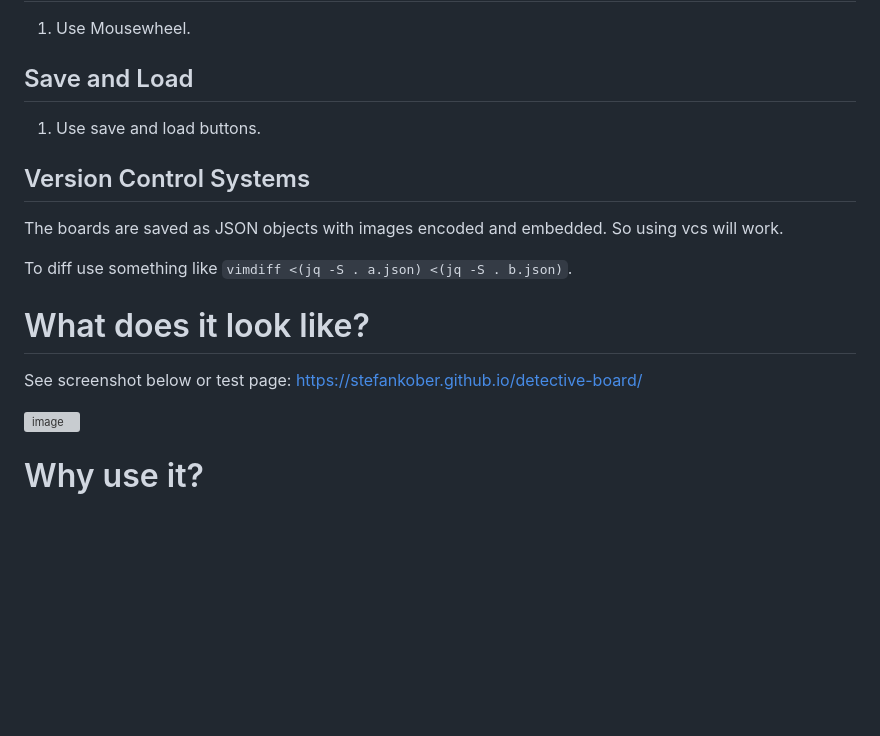
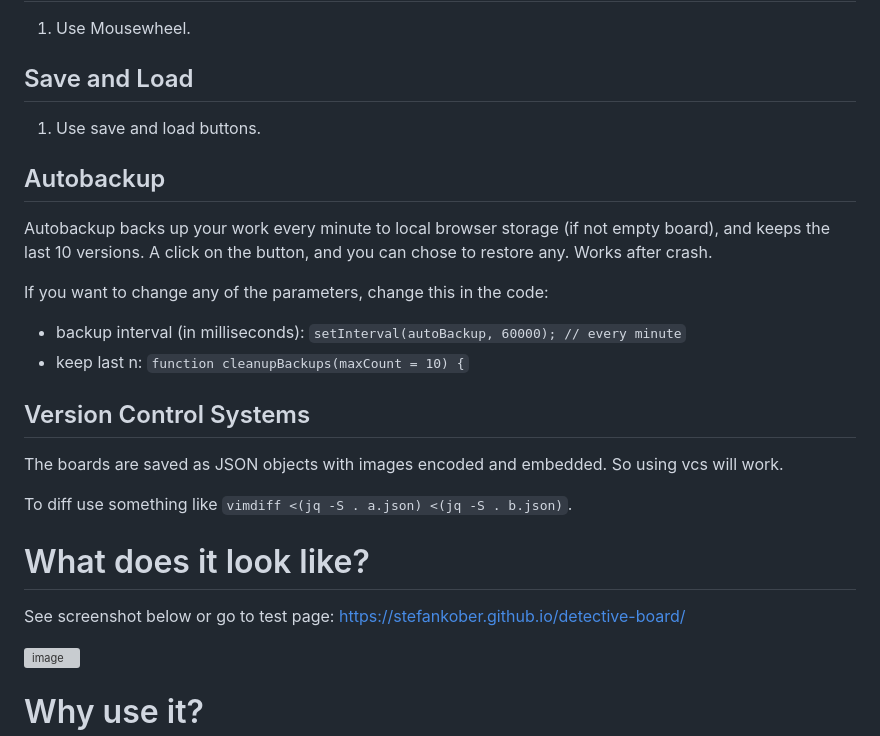
Before and after one commit to stefankober/detective-board, a Markdown page: README.md, the part around the change. Drawn GitHub-style; blank space fills up the shorter version; grey boxes are pictures that could not be loaded.

```diff
--- a/README.md
+++ b/README.md
@@ -34,6 +34,18 @@ Download index.html. Open in browser. You can have open more than one instance w
 
 1. Use save and load buttons.
 
+## Autobackup
+
+Autobackup backs up your work every minute to local browser storage (if not empty board), and keeps the last 10 versions.
+A click on the button, and you can chose to restore any.
+Works after crash.
+
+If you want to change any of the parameters, change this in the code:
+- backup interval (in milliseconds):
+`setInterval(autoBackup, 60000); // every minute`
+- keep last n:
+`function cleanupBackups(maxCount = 10) {`
+
 ## Version Control Systems
 
 The boards are saved as JSON objects with images encoded and embedded. So using vcs will work.
@@ -42,7 +54,7 @@ To diff use something like `vimdiff <(jq -S . a.json) <(jq -S . b.json)`.
 
 # What does it look like?
 
-See screenshot below or test page: https://stefankober.github.io/detective-board/
+See screenshot below or go to test page: https://stefankober.github.io/detective-board/
 
 <img width="1755" height="857" alt="image" src="https://github.com/user-attachments/assets/2eeb65d7-1aff-4e54-a625-ca15d87fe07f" />
 
```
